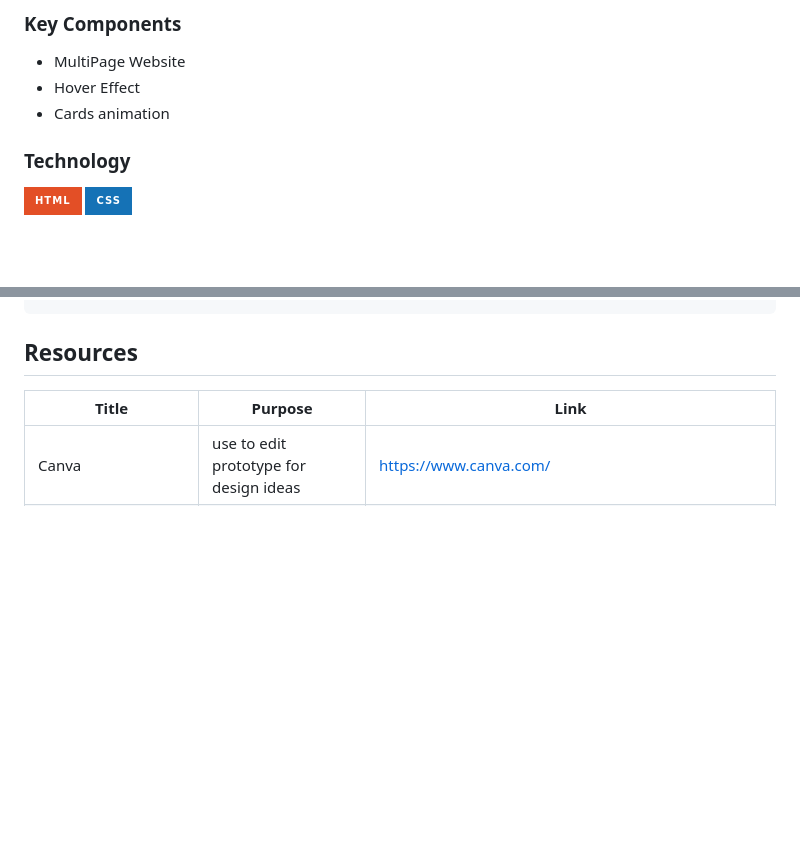
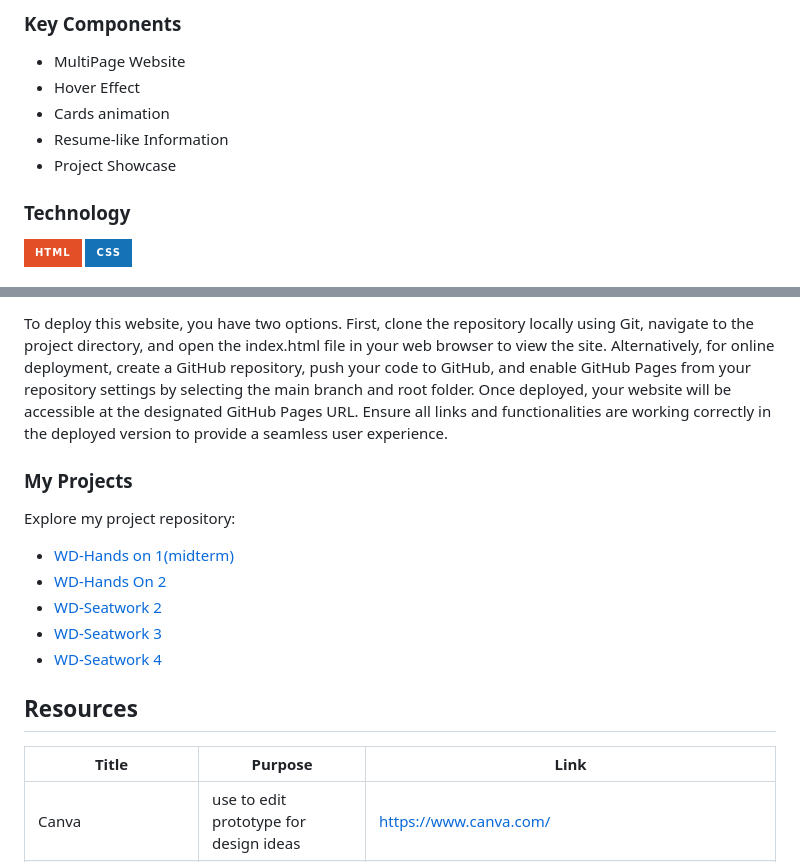
Before and after one commit to Aviona05/WD-FINAL_PROJ, a Markdown page: readme.md, 2 parts joined by grey strips. Rendered like a GitHub page; badges without logos; blank space fills up the shorter version.

```diff
--- a/readme.md
+++ b/readme.md
@@ -67,5 +66,7 @@ Guiding Question:
 - MultiPage Website
 - Hover Effect
 - Cards animation
+- Resume-like Information
+- Project Showcase
 
 ### Technology
@@ -110,3 +173,12 @@ WD-ProjectName
 
+To deploy this website, you have two options. First, clone the repository locally using Git, navigate to the project directory, and open the index.html file in your web browser to view the site. Alternatively, for online deployment, create a GitHub repository, push your code to GitHub, and enable GitHub Pages from your repository settings by selecting the main branch and root folder. Once deployed, your website will be accessible at the designated GitHub Pages URL. Ensure all links and functionalities are working correctly in the deployed version to provide a seamless user experience.
+
+### My Projects
+Explore my project repository:
+- [WD-Hands on 1(midterm)](https://aviona05.github.io/WD-MIDTERM/)
+- [WD-Hands On 2](https://aviona05.github.io/WD-HANDS-ON-2/)
+- [WD-Seatwork 2](https://aviona05.github.io/WD-Bernil_SW2/)
+- [WD-Seatwork 3](https://aviona05.github.io/WD-SEATWORK-3/)
+- [WD-Seatwork 4](https://aviona05.github.io/WD-SEATWORK4/)
 ## Resources
 
```
Also changed, not shown: other parts of readme.md (+68 -8 lines).
